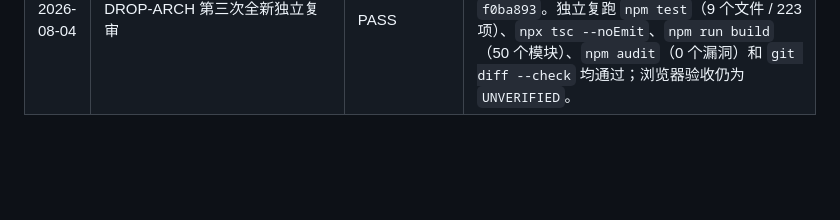
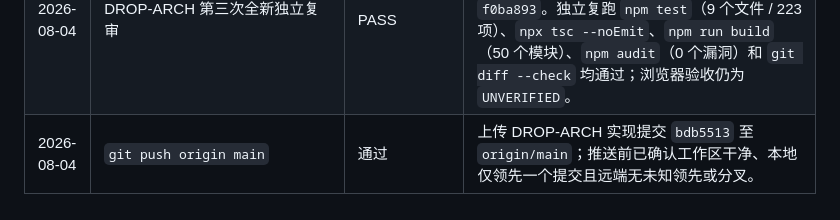
Before and after one commit to chaos-66/Vampire-Survivor, a Markdown page: docs/RUN_LOG.md, the part around the change. Rendered like a GitHub page; blank space fills up the shorter version.

Commit message:
M5: record drop architecture checkpoint status

```diff
--- a/docs/RUN_LOG.md
+++ b/docs/RUN_LOG.md
@@ -386,3 +386,4 @@
 | 2026-08-04 | DROP-ARCH 首次正式独立审计 | FAIL | 掉落实现范围、自动化行为和工具链均通过；阻塞项为 `package-lock.json` 安全更新尚未记录为必要范围变更，以及 `STATUS` / `HANDOFF` 仍错误称尚未开始实现。修复后必须由全新上下文复审；浏览器验收仍为 `UNVERIFIED`。 |
 | 2026-08-04 | DROP-ARCH 第二次独立复审 | FAIL | 首次审计的锁文件范围和状态措辞问题已修复；阻塞项为 `HANDOFF` 仍将 DROP-ARCH 实际基线错误写为 `0bd70d4`，与范围关卡的 `f0ba893` 冲突。修复后必须由全新上下文复审；浏览器验收仍为 `UNVERIFIED`。 |
 | 2026-08-04 | DROP-ARCH 第三次全新独立复审 | PASS | 范围仅包含通用掉落/拾取定义、默认经验掉落、注册表、严格工厂、bootstrap/reset、经验路径迁移和测试；确认两次 FAIL 已修复，实际基线为 `f0ba893`。独立复跑 `npm test`（9 个文件 / 223 项）、`npx tsc --noEmit`、`npm run build`（50 个模块）、`npm audit`（0 个漏洞）和 `git diff --check` 均通过；浏览器验收仍为 `UNVERIFIED`。 |
+| 2026-08-04 | `git push origin main` | 通过 | 上传 DROP-ARCH 实现提交 `bdb5513` 至 `origin/main`；推送前已确认工作区干净、本地仅领先一个提交且远端无未知领先或分叉。 |
```
Also changed, not shown: docs/HANDOFF.md (+2 -0 lines), docs/STATUS.md (+2 -1 lines).
